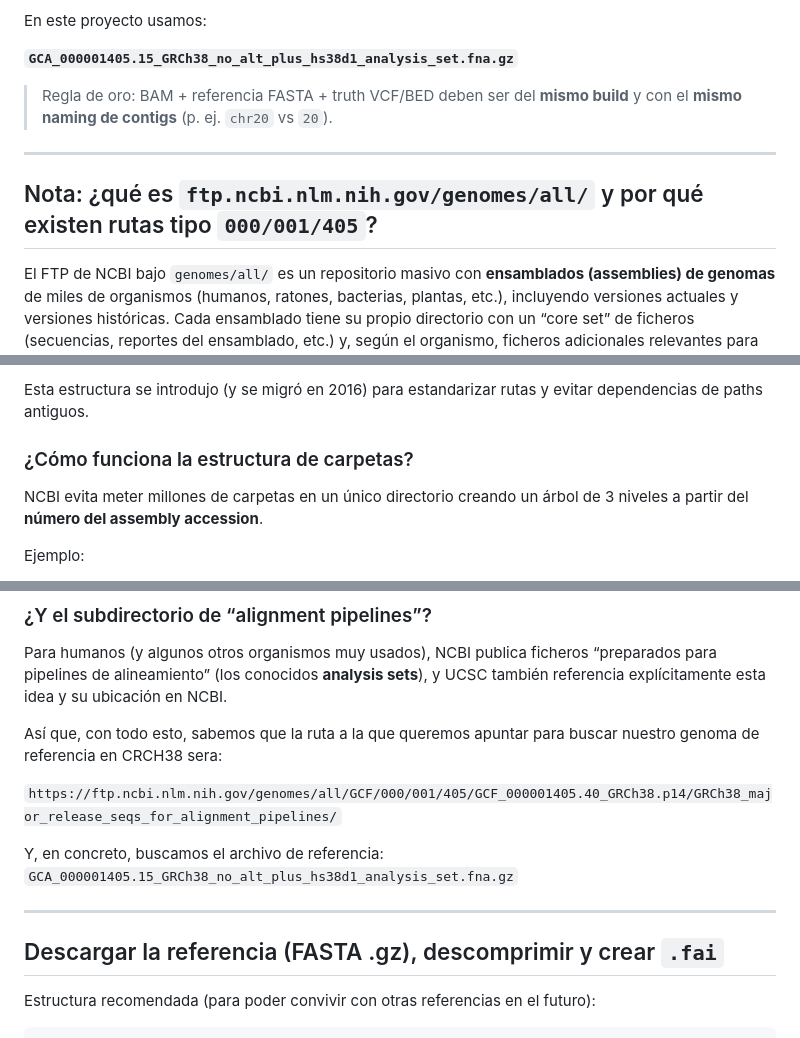
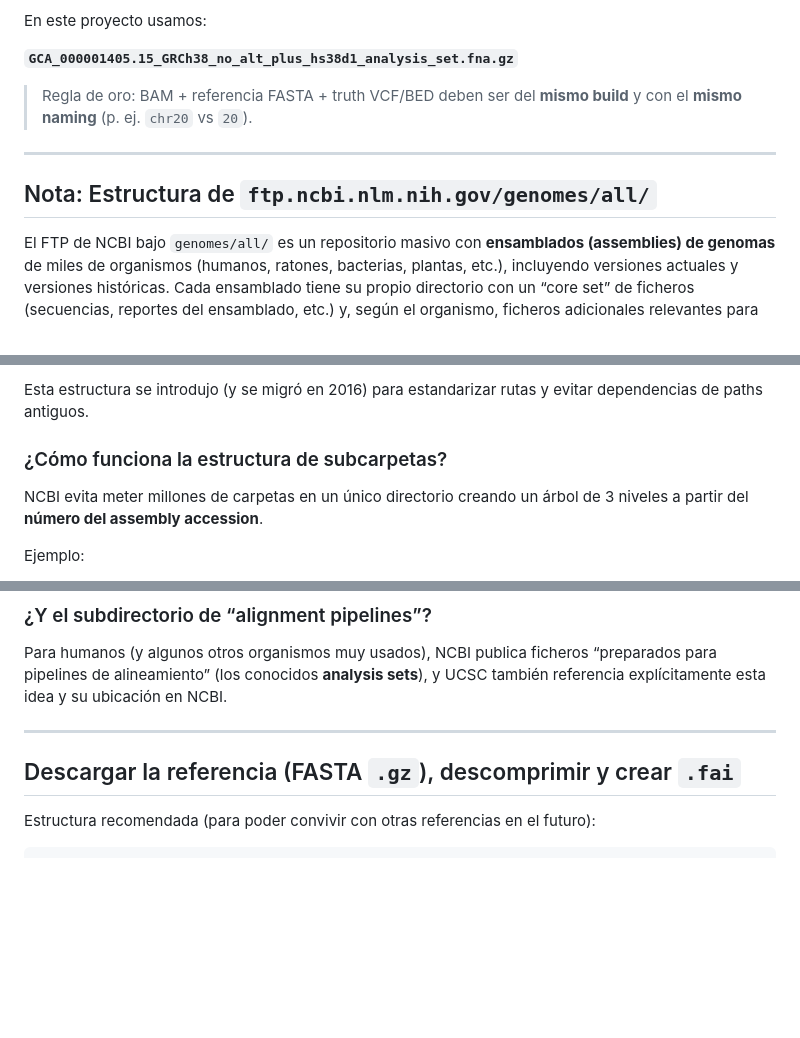
Before and after one commit to Lmmp-02/VariantCalling, a Markdown page: data/2_reference/README.md, 3 parts joined by grey strips. Rendered like a GitHub page; blank space fills up the shorter version.

Commit message:
Minor changes to reference readme

```diff
--- a/data/2_reference/README.md
+++ b/data/2_reference/README.md
@@ -20,11 +20,11 @@ En este proyecto usamos:
 
 **`GCA_000001405.15_GRCh38_no_alt_plus_hs38d1_analysis_set.fna.gz`**
 
-> Regla de oro: BAM + referencia FASTA + truth VCF/BED deben ser del **mismo build** y con el **mismo naming de contigs** (p. ej. `chr20` vs `20`).
+> Regla de oro: BAM + referencia FASTA + truth VCF/BED deben ser del **mismo build** y con el **mismo naming** (p. ej. `chr20` vs `20`).
 
 ---
 
-## Nota: ¿qué es `ftp.ncbi.nlm.nih.gov/genomes/all/` y por qué existen rutas tipo `000/001/405`?
+## Nota: Estructura de `ftp.ncbi.nlm.nih.gov/genomes/all/`
 
 El FTP de NCBI bajo `genomes/all/` es un repositorio masivo con **ensamblados (assemblies) de genomas** de miles de organismos (humanos, ratones, bacterias, plantas, etc.), incluyendo versiones actuales y versiones históricas. Cada ensamblado tiene su propio directorio con un “core set” de ficheros (secuencias, reportes del ensamblado, etc.) y, según el organismo, ficheros adicionales relevantes para pipelines.
 
@@ -35,7 +35,7 @@ NCBI organiza los ensamblados en dos grandes ramas:
 
 Esta estructura se introdujo (y se migró en 2016) para estandarizar rutas y evitar dependencias de paths antiguos.
 
-### ¿Cómo funciona la estructura de carpetas?
+### ¿Cómo funciona la estructura de subcarpetas?
 NCBI evita meter millones de carpetas en un único directorio creando un árbol de 3 niveles a partir del **número del assembly accession**.
 
 Ejemplo:
@@ -52,15 +52,9 @@ Dentro de ese directorio verás subcarpetas del tipo:
 ### ¿Y el subdirectorio de “alignment pipelines”?
 Para humanos (y algunos otros organismos muy usados), NCBI publica ficheros “preparados para pipelines de alineamiento” (los conocidos **analysis sets**), y UCSC también referencia explícitamente esta idea y su ubicación en NCBI.
 
-Así que, con todo esto, sabemos que la ruta a la que queremos apuntar para buscar nuestro genoma de referencia en CRCH38 sera:
-
-`https://ftp.ncbi.nlm.nih.gov/genomes/all/GCF/000/001/405/GCF_000001405.40_GRCh38.p14/GRCh38_major_release_seqs_for_alignment_pipelines/`
-
-Y, en concreto, buscamos el archivo de referencia: `GCA_000001405.15_GRCh38_no_alt_plus_hs38d1_analysis_set.fna.gz`
-
 ---
 
-## Descargar la referencia (FASTA .gz), descomprimir y crear `.fai`
+## Descargar la referencia (FASTA `.gz`), descomprimir y crear `.fai`
 
 Estructura recomendada (para poder convivir con otras referencias en el futuro):
 
```
Also changed, not shown: other parts of data/2_reference/README.md (+3 -1 lines).
